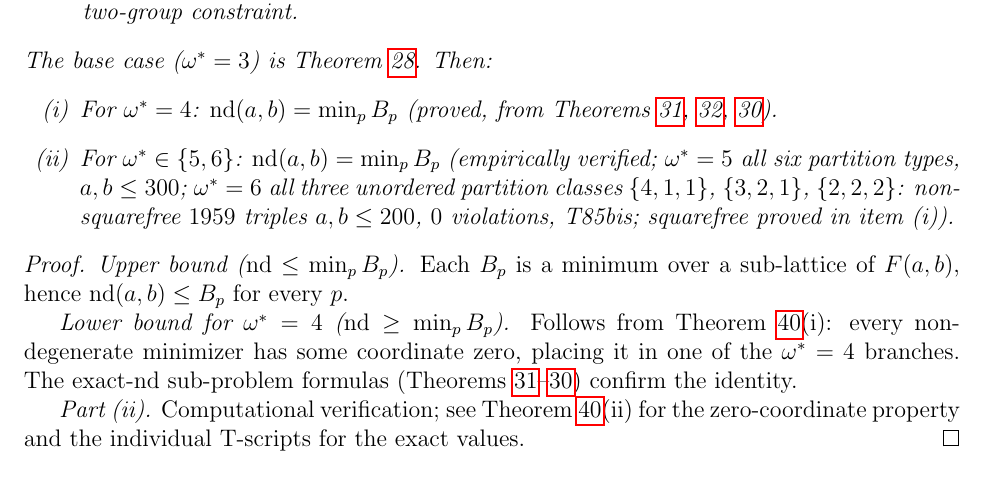
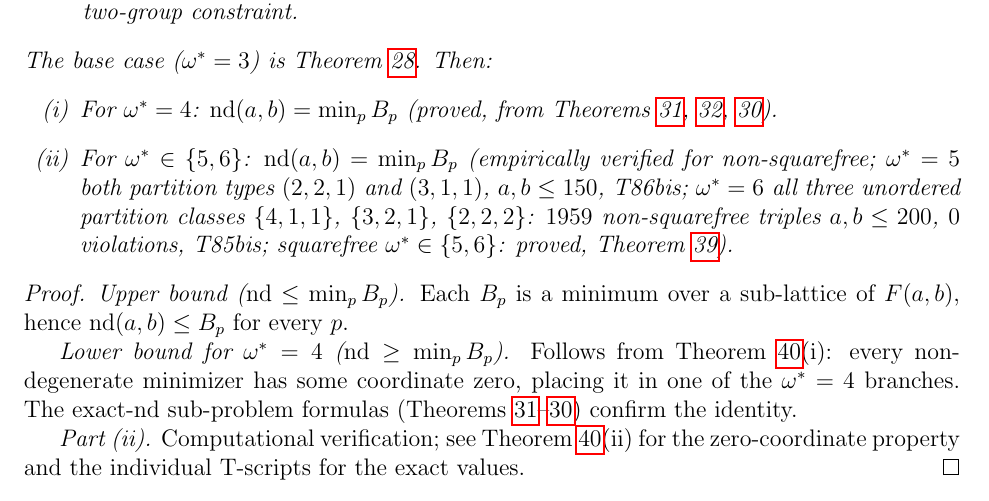
Before and after one commit to telleroutlook/abc-conjecture-verification, a LaTeX paper (papers/route-v-pasten/route-v-pasten.tex): part of page 29 of 41, cut so that both start at the same text. Compiled offline with pdfLaTeX.

Commit message:
Fix cross-ref in thm:nd_recursive item (ii): 'item~(i)' -> thm:nd_sqfree_support
item (i) of thm:nd_recursive covers only omega*=4, not squarefree omega*=5,6.
Correct reference for squarefree omega*=5,6 is Theorem nd_sqfree_support.
Also: replace 'all six partition types, a,b<=300' (T83 era) with accurate
T86bis citation (partition types (2,2,1) and (3,1,1), a,b<=150).

```diff
--- a/papers/route-v-pasten/route-v-pasten.tex
+++ b/papers/route-v-pasten/route-v-pasten.tex
@@ -2037,10 +2037,13 @@ a complete recursive algorithm for $\mathrm{nd}(a,b)$.
       Theorems~\ref{thm:nd_type211}, \ref{thm:nd_type121},
       \ref{thm:nd_omega4_two_c}).
     \item For $\omega^*\in\{5,6\}$: $\mathrm{nd}(a,b) = \min_p B_p$ (empirically
-      verified; $\omega^*=5$ all six partition types, $a,b\le 300$;
+      verified for non-squarefree; $\omega^*=5$ both partition types $(2,2,1)$
+      and $(3,1,1)$, $a,b\le 150$, T86bis;
       $\omega^*=6$ all three unordered partition classes $\{4,1,1\}$,
-      $\{3,2,1\}$, $\{2,2,2\}$: non-squarefree $1959$ triples $a,b\le 200$,
-      $0$ violations, T85bis; squarefree proved in item~(i)).
+      $\{3,2,1\}$, $\{2,2,2\}$: $1959$ non-squarefree triples $a,b\le 200$,
+      $0$ violations, T85bis;
+      squarefree $\omega^*\in\{5,6\}$: proved,
+      Theorem~\ref{thm:nd_sqfree_support}).
   \end{enumerate}
 \end{theorem}
 
```
